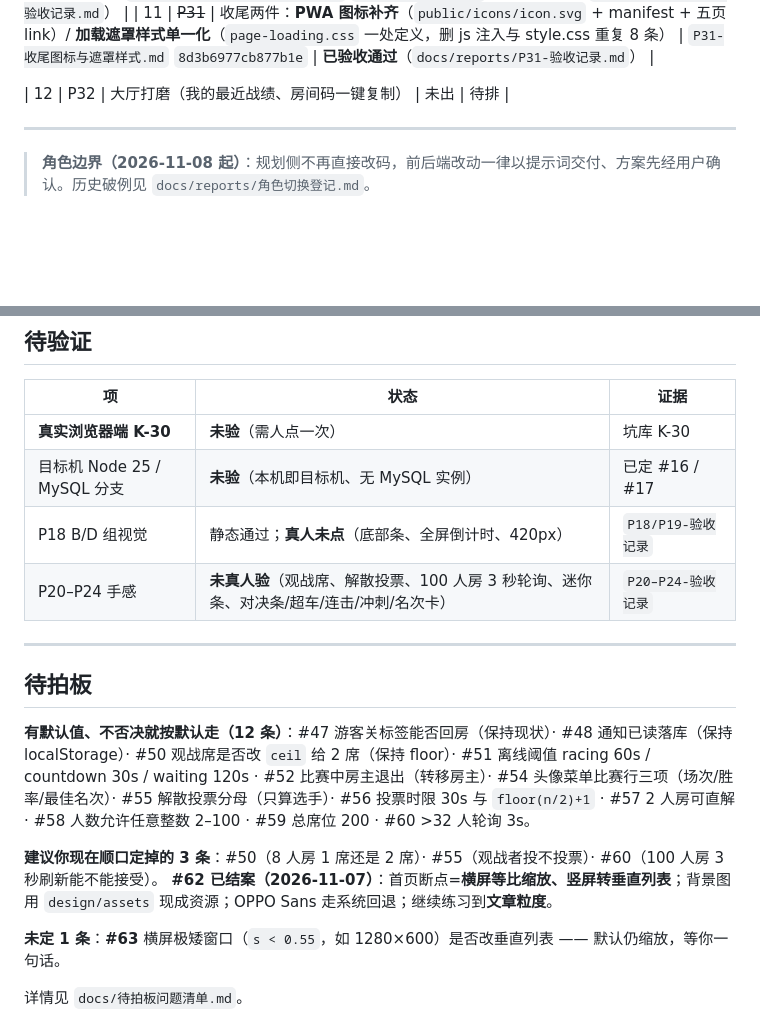
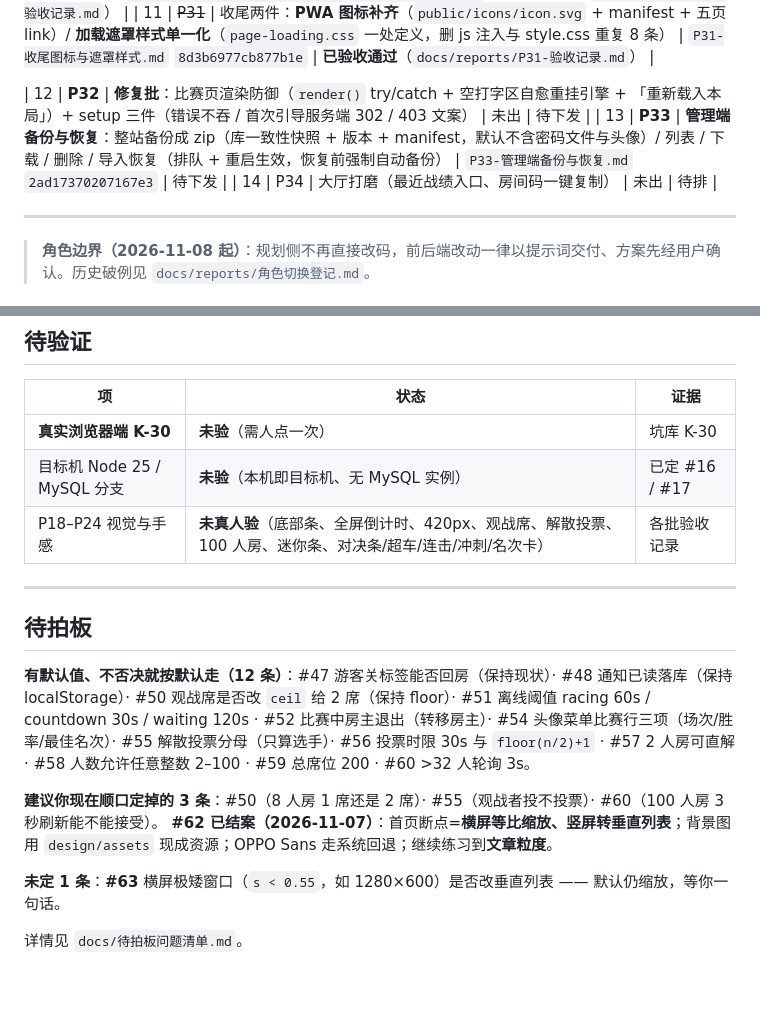
Before and after one commit to SliectStudio-official/SliectStudio-Typing, a Markdown page: docs/CURRENT.md, 2 parts joined by grey strips. GitHub-like rendering; blank space fills up the shorter version.

Commit message:
docs: 出 P33 管理端备份与恢复提示词；CURRENT 登记 P32/P33/P34

```diff
--- a/docs/CURRENT.md
+++ b/docs/CURRENT.md
@@ -48,7 +48,9 @@
 | 10 | ~~P30~~ | **合并批**：① 引导页删静息光效（含 `backdrop-filter`+3D 造成的斜向亮带）+ 修入场抖动 ② **个人中心照管理页两栏重做** ③ **历史战绩**（`GET /api/user/race-history`）④ 解散投票在线阈值 45→120s | `P30-引导页修色与个人中心重做.md` `c97955a694f002b1` | **已验收通过**（`docs/reports/P30-验收记录.md`） |
 | 11 | ~~P31~~ | 收尾两件：**PWA 图标补齐**（`public/icons/icon.svg` + manifest + 五页 link）/ **加载遮罩样式单一化**（`page-loading.css` 一处定义，删 js 注入与 style.css 重复 8 条） | `P31-收尾图标与遮罩样式.md` `8d3b6977cb877b1e` | **已验收通过**（`docs/reports/P31-验收记录.md`） |
 
-| 12 | P32 | 大厅打磨（我的最近战绩、房间码一键复制） | 未出 | 待排 |
+| 12 | **P32** | **修复批**：比赛页渲染防御（`render()` try/catch + 空打字区自愈重挂引擎 + 「重新载入本局」）+ setup 三件（错误不吞 / 首次引导服务端 302 / 403 文案） | 未出 | 待下发 |
+| 13 | **P33** | **管理端备份与恢复**：整站备份成 zip（库一致性快照 + 版本 + manifest，默认不含密码文件与头像）/ 列表 / 下载 / 删除 / 导入恢复（排队 + 重启生效，恢复前强制自动备份） | `P33-管理端备份与恢复.md` `2ad17370207167e3` | 待下发 |
+| 14 | P34 | 大厅打磨（最近战绩入口、房间码一键复制） | 未出 | 待排 |
 
 ---
 
@@ -82,8 +84,7 @@
 | --- | --- | --- |
 | **真实浏览器端 K-30** | **未验**（需人点一次） | 坑库 K-30 |
 | 目标机 Node 25 / MySQL 分支 | **未验**（本机即目标机、无 MySQL 实例） | 已定 #16 / #17 |
-| P18 B/D 组视觉 | 静态通过；**真人未点**（底部条、全屏倒计时、420px） | `P18/P19-验收记录` |
-| P20–P24 手感 | **未真人验**（观战席、解散投票、100 人房 3 秒轮询、迷你条、对决条/超车/连击/冲刺/名次卡） | `P20–P24-验收记录` |
+| P18–P24 视觉与手感 | **未真人验**（底部条、全屏倒计时、420px、观战席、解散投票、100 人房、迷你条、对决条/超车/连击/冲刺/名次卡） | 各批验收记录 |
 
 ---
 
@@ -92,7 +93,7 @@
 **有默认值、不否决就按默认走（12 条）**：#47 游客关标签能否回房（保持现状）· #48 通知已读落库（保持 localStorage）· #50 观战席是否改 `ceil` 给 2 席（保持 floor）· #51 离线阈值 racing 60s / countdown 30s / waiting 120s · #52 比赛中房主退出（转移房主）· #54 头像菜单比赛行三项（场次/胜率/最佳名次）· #55 解散投票分母（只算选手）· #56 投票时限 30s 与 `floor(n/2)+1` · #57 2 人房可直解 · #58 人数允许任意整数 2–100 · #59 总席位 200 · #60 >32 人轮询 3s。
 
 **建议你现在顺口定掉的 3 条**：#50（8 人房 1 席还是 2 席）· #55（观战者投不投票）· #60（100 人房 3 秒刷新能不能接受）。
-**#62 已结案（2026-11-07）**：首页断点=**横屏等比缩放、竖屏转垂直列表**；背景图用 `design/assets` 现成资源；OPPO Sans 走系统回退；继续练习到**文章粒度**。
+ **#62 已结案（2026-11-07）**：首页断点=**横屏等比缩放、竖屏转垂直列表**；背景图用 `design/assets` 现成资源；OPPO Sans 走系统回退；继续练习到**文章粒度**。
 
 **未定 1 条**：**#63** 横屏极矮窗口（`s < 0.55`，如 1280×600）是否改垂直列表 —— 默认仍缩放，等你一句话。
 
```
Also changed, not shown: docs/prompts/P33-管理端备份与恢复.md (added, +111 -0 lines).
